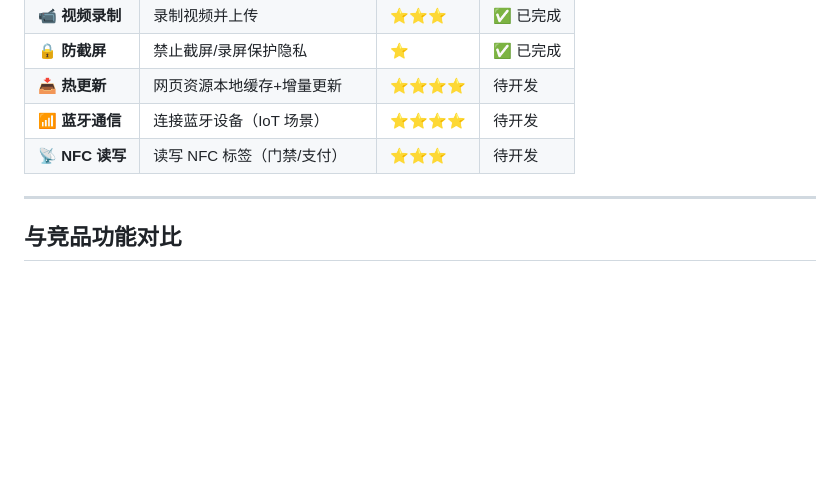
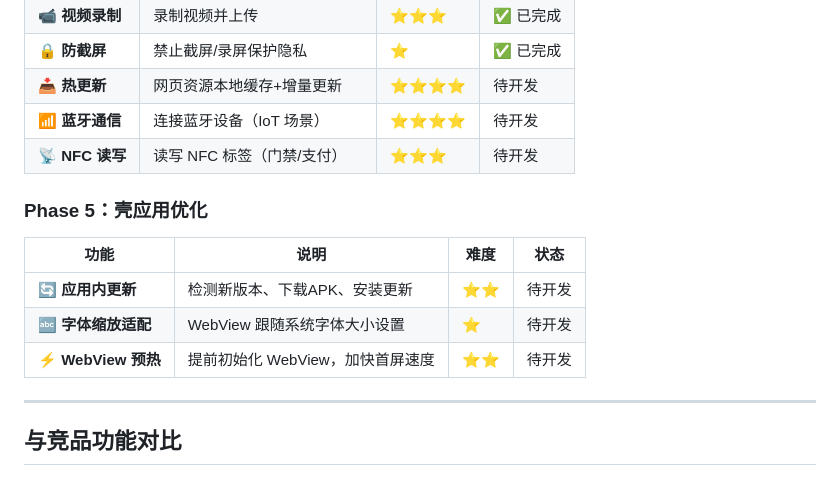
Before and after one commit to vorojar/web2apk, a Markdown page: task.md, the part around the change. Rendered like a GitHub page; blank space fills up the shorter version.

Commit message:
docs: Update task documentation.

```diff
--- a/task.md
+++ b/task.md
@@ -132,6 +132,14 @@
 | 📶 **蓝牙通信** | 连接蓝牙设备（IoT 场景）| ⭐⭐⭐⭐ | 待开发 |
 | 📡 **NFC 读写** | 读写 NFC 标签（门禁/支付）| ⭐⭐⭐ | 待开发 |
 
+### Phase 5：壳应用优化
+
+| 功能 | 说明 | 难度 | 状态 |
+|------|------|------|------|
+| 🔄 **应用内更新** | 检测新版本、下载APK、安装更新 | ⭐⭐ | 待开发 |
+| 🔤 **字体缩放适配** | WebView 跟随系统字体大小设置 | ⭐ | 待开发 |
+| ⚡ **WebView 预热** | 提前初始化 WebView，加快首屏速度 | ⭐⭐ | 待开发 |
+
 ---
 
 ## 与竞品功能对比
```
